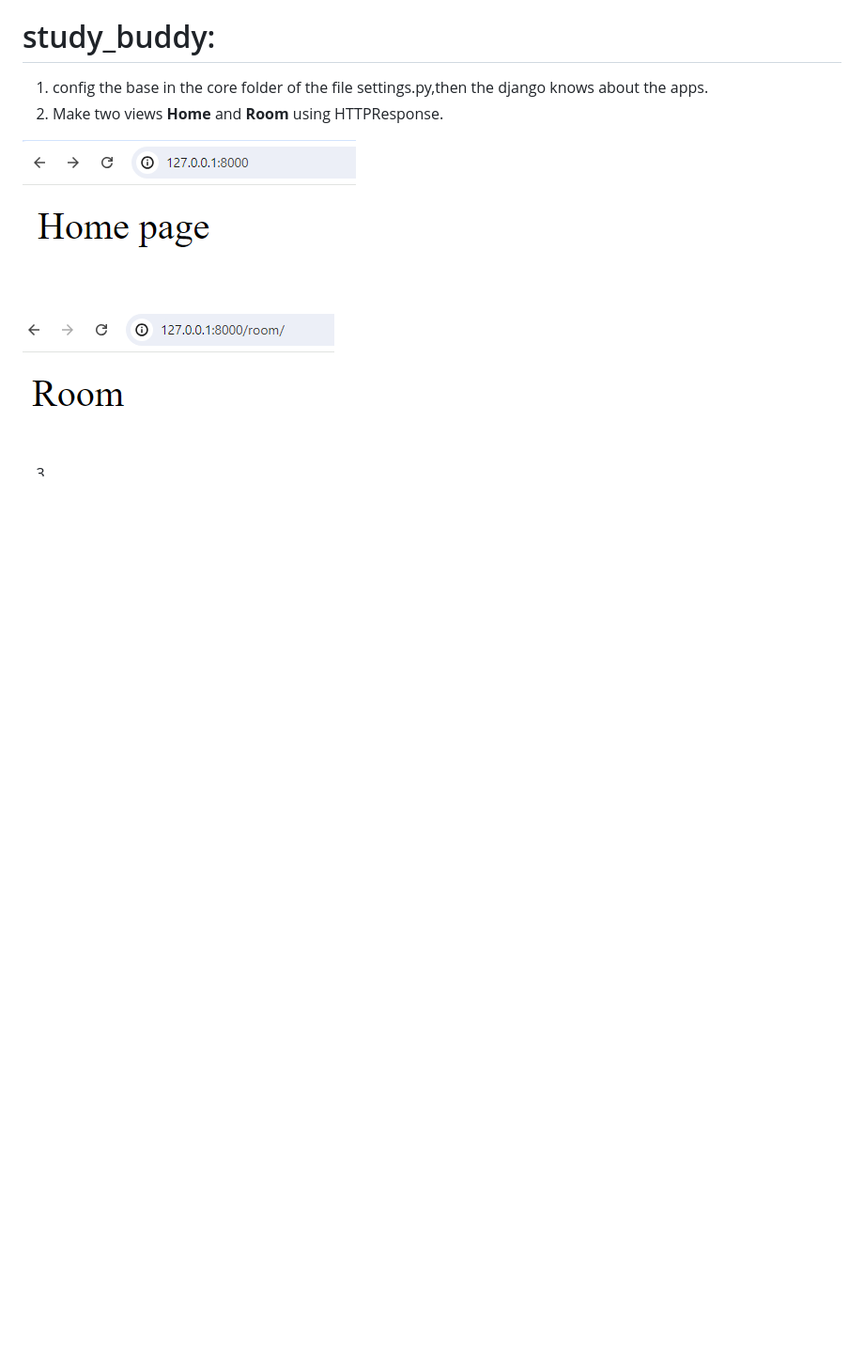
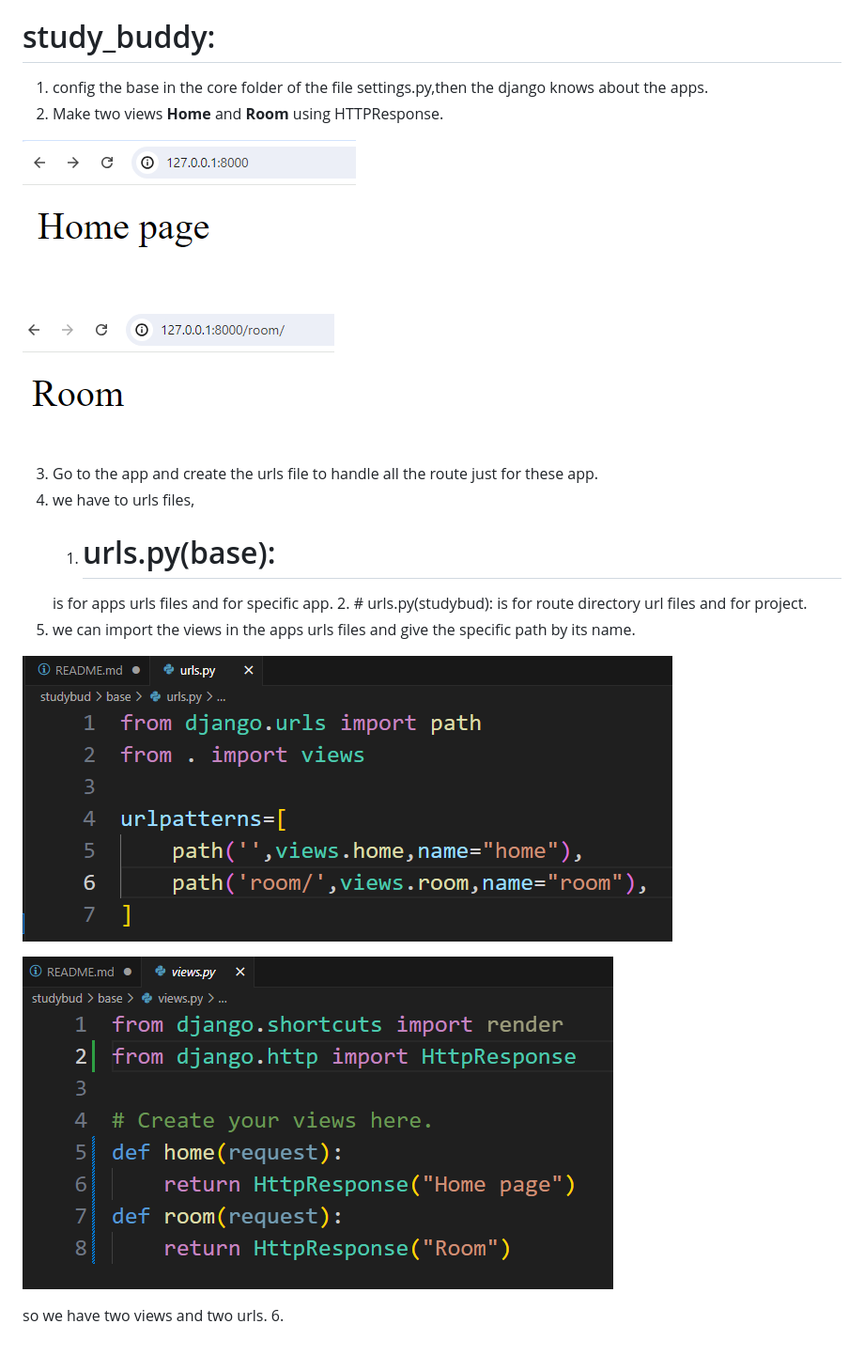
Before and after one commit to Ayeshashabbir01/study_buddy, a Markdown page: README.md, the part around the change. Shown at 94% size. GitHub-like rendering; pictures changed too: image-2.png (added), image-3.png (added); blank space fills up the shorter version.

Commit message:
views and urls

```diff
--- a/README.md
+++ b/README.md
@@ -30,4 +30,17 @@
 
 ![alt text](image-1.png)
 
-3.
+3. Go to the app and create the urls file to handle all the route just for these app.
+4. we have to urls files,
+   1. # urls.py(base):
+   is for apps urls files and for specific app.
+   2. # urls.py(studybud):
+   is for route directory url files and for project.
+5. we can import the views in the apps urls files and give the specific path by its name.
+
+![alt text](image-2.png)
+
+![alt text](image-3.png)
+
+so we have two views and two urls.
+6.
```
Also changed, not shown: 3 other files.
